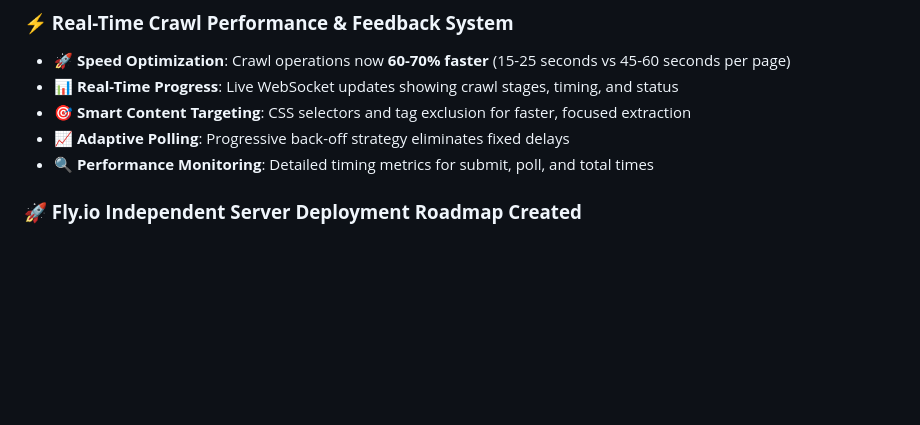
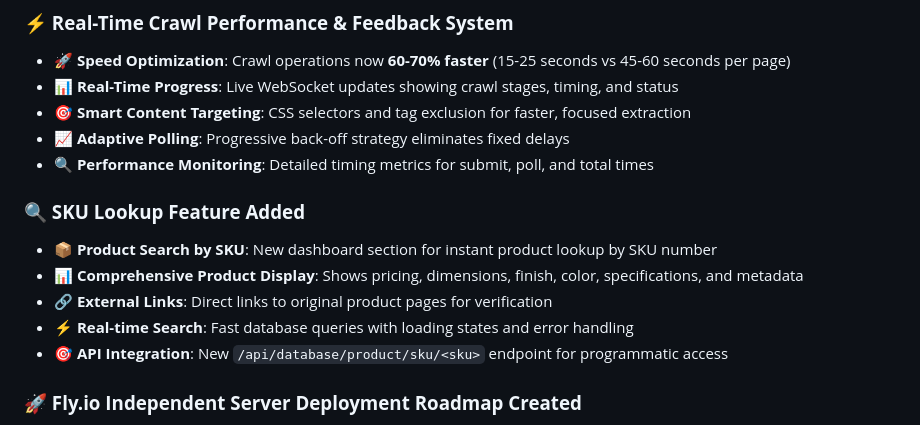
Before and after one commit to 1genadam/tileshop-rag, a Markdown page: README.md, the part around the change. Drawn GitHub-style; blank space fills up the shorter version.

```diff
--- a/README.md
+++ b/README.md
@@ -50,6 +50,13 @@ A comprehensive e-commerce intelligence platform and AI-powered product discover
 - **🎯 Smart Content Targeting**: CSS selectors and tag exclusion for faster, focused extraction
 - **📈 Adaptive Polling**: Progressive back-off strategy eliminates fixed delays
 - **🔍 Performance Monitoring**: Detailed timing metrics for submit, poll, and total times
+
+### **🔍 SKU Lookup Feature Added**
+- **📦 Product Search by SKU**: New dashboard section for instant product lookup by SKU number
+- **📊 Comprehensive Product Display**: Shows pricing, dimensions, finish, color, specifications, and metadata
+- **🔗 External Links**: Direct links to original product pages for verification
+- **⚡ Real-time Search**: Fast database queries with loading states and error handling
+- **🎯 API Integration**: New `/api/database/product/sku/<sku>` endpoint for programmatic access
 
 ### **🚀 Fly.io Independent Server Deployment Roadmap Created**
 - **📋 Comprehensive Migration Strategy**: Complete roadmap for migrating from local dependencies to fully independent cloud deployment
```
Also changed, not shown: COORDINATION_PROMPT.md (added, +179 -0 lines), DEPLOYMENT_STRATEGY.md (added, +218 -0 lines).
